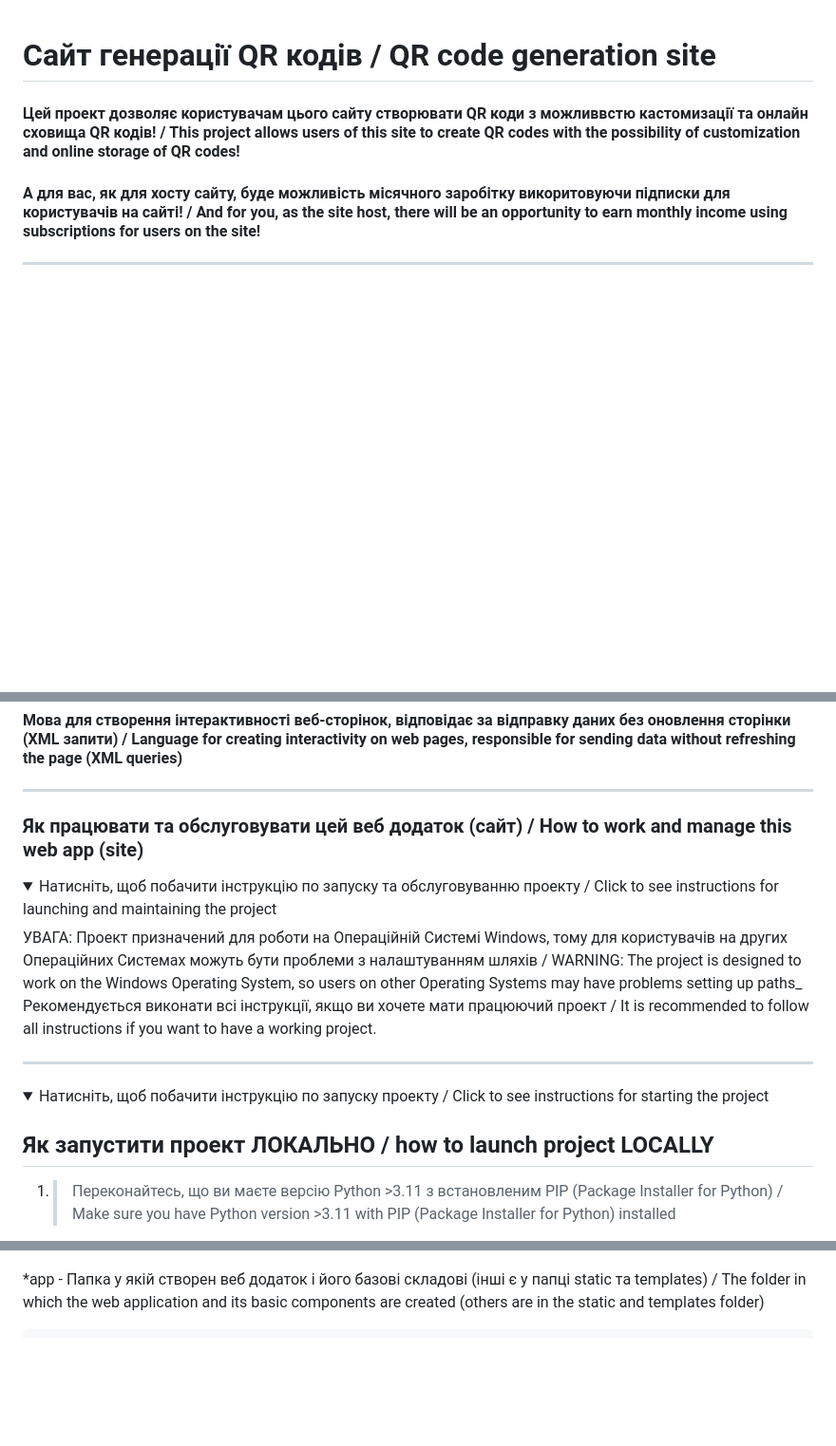
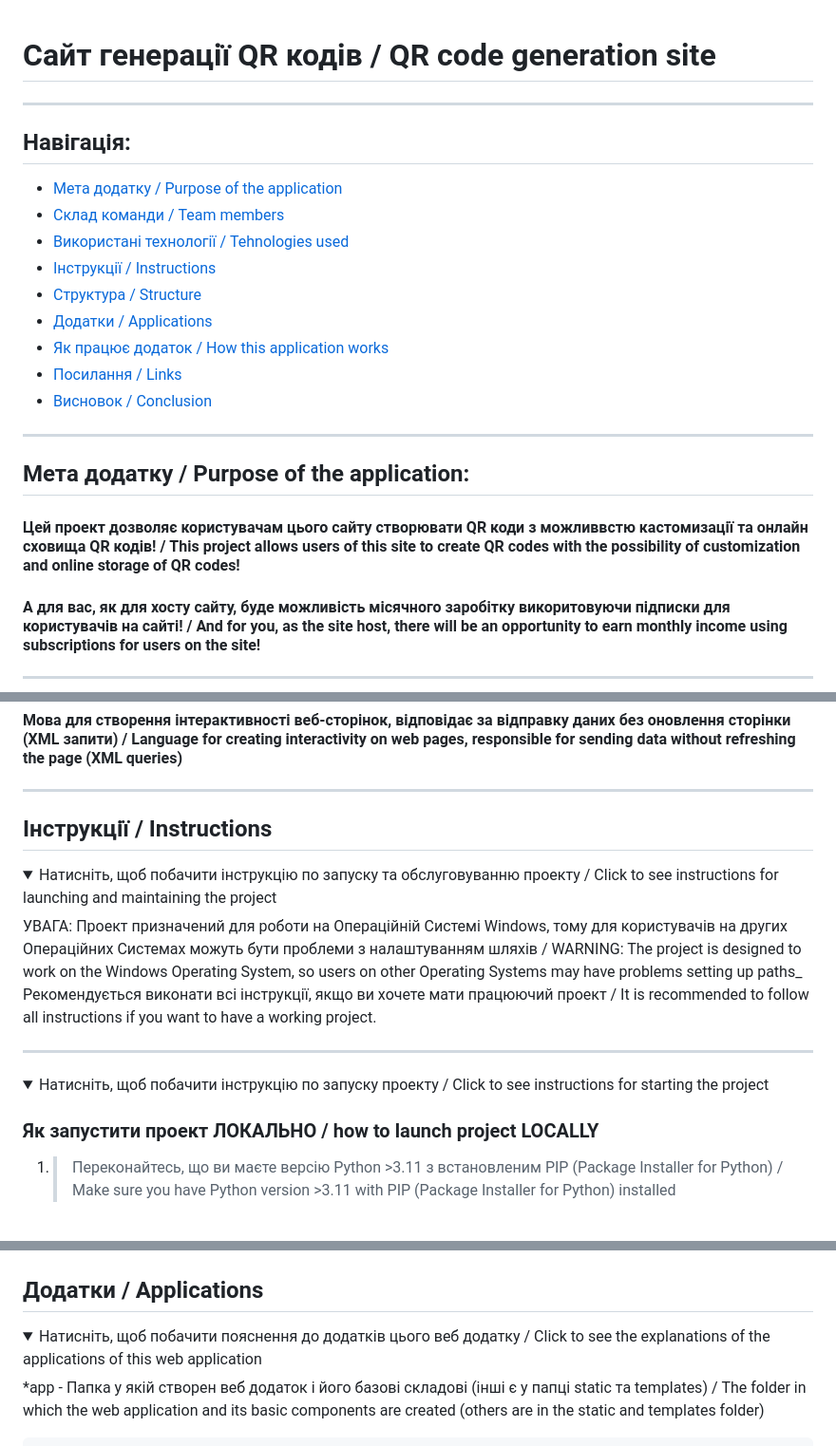
Before and after one commit to TereshonokMaksim/QR-Code-Generator, a Markdown page: README.md, 3 parts joined by grey strips. Shown at 95% size. GitHub-like rendering; folded sections open; blank space fills up the shorter version.

````diff
--- a/README.md
+++ b/README.md
@@ -1,4 +1,22 @@
 # Сайт генерації QR кодів / QR code generation site
+
+---
+
+## Навігація:
+
+- [Мета додатку / Purpose of the application](#мета-додатку--purpose-of-the-application)
+- [Склад команди / Team members](#склад-команди--team-members)
+- [Використані технології / Tehnologies used](#використані-технології--technologies-used)
+- [Інструкції / Instructions](#інструкції--instructions)
+- [Структура / Structure](#структура--structure)
+- [Додатки / Applications](#додатки--applications)
+- [Як працює додаток / How this application works](#як-працює-додаток--how-this-application-works)
+- [Посилання / Links](#посилання--links)
+- [Висновок / Conclusion](#висновок--conslusion)
+
+---
+
+## Мета додатку / Purpose of the application:
 #### Цей проект дозволяє користувачам цього сайту створювати QR коди з можливвстю кастомизації та онлайн сховища QR кодів! / This project allows users of this site to create QR codes with the possibility of customization and online storage of QR codes!
 #### А для вас, як для хосту сайту, буде можливість місячного заробітку викоритовуючи підписки для користувачів на сайті! / And for you, as the site host, there will be an opportunity to earn monthly income using subscriptions for users on the site!
 
@@ -30,9 +46,10 @@ _Нижче, будуть приведені фреймворки які бул
 
 ---
 
-### Як працювати та обслуговувати цей веб додаток (сайт) / How to work and manage this web app (site)
+## Інструкції / Instructions
 
 <details>
+
 <summary>Натисніть, щоб побачити інструкцію по запуску та обслуговуванню проекту / Click to see instructions for launching and maintaining the project</summary>
 УВАГА: Проект призначений для роботи на Операційній Системі Windows, тому для користувачів на других Операційних Системах можуть бути проблеми з налаштуванням шляхів / WARNING: The project is designed to work on the Windows Operating System, so users on other Operating Systems may have problems setting up paths_
 Рекомендується виконати всі інструкції, якщо ви хочете мати працюючий проект / It is recommended to follow all instructions if you want to have a working project.
@@ -42,7 +59,7 @@ _Нижче, будуть приведені фреймворки які бул
 <details>
 <summary>Натисніть, щоб побачити інструкцію по запуску проекту / Click to see instructions for starting the project</summary>
 
-## Як запустити проект ЛОКАЛЬНО / how to launch project LOCALLY
+### Як запустити проект ЛОКАЛЬНО / how to launch project LOCALLY
 
 1. >Переконайтесь, що ви маєте версію Python >3.11 з встановленим PIP (Package Installer for Python) / Make sure you have Python version >3.11 with PIP (Package Installer for Python) installed
 2. >Встановіть цей проект собі на комп'ютер. Для цього, наведіться на зелену кнопку "<> Code" та натисність на найнижчу відкриту кнопку "Download ZIP" / Install this project on your computer. To do this, hover over the green "<> Code" button and click on the lowest open button "Download ZIP"
@@ -229,6 +225,15 @@ graph TB
     classDef hidden display: none
 
 ```
+
+</details>
+
+## Додатки / Applications
+
+<details>
+
+<summary>Натисніть, щоб побачити пояснення до додатків цього веб додатку / Click to see the explanations of the applications of this web application</summary>
+
 *app - Папка у якій створен веб додаток і його базові складові (інші є у папці static та templates) / The folder in which the web application and its basic components are created (others are in the static and templates folder)
 
     admin.py - Відповідає за реєстрацію моделі для адмін сторінки (а також за її оформлення) / Responsible for registering the model for the page admin (as well as for its design)
````
Also changed, not shown: other parts of README.md (+95 -83 lines).
